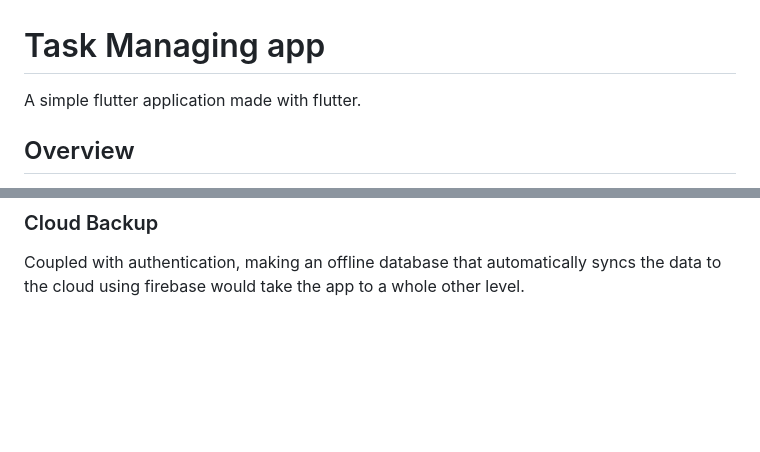
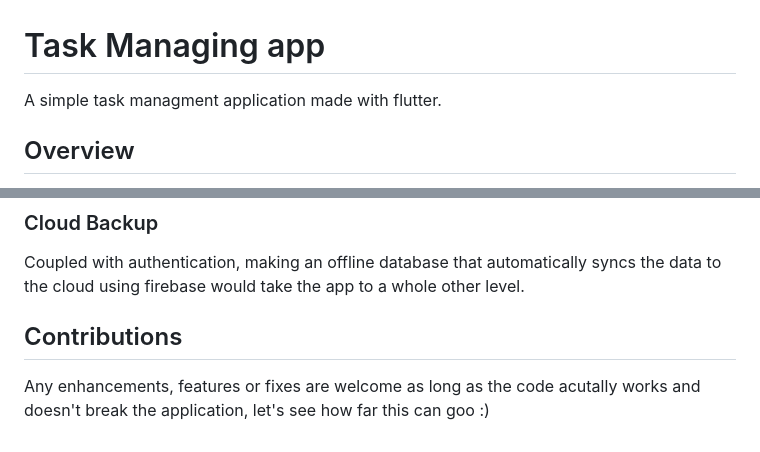
Before and after one commit to AhmeddNofal/todoapp, a Markdown page: README.md, 2 parts joined by grey strips. Drawn GitHub-style; blank space fills up the shorter version.

```diff
--- a/README.md
+++ b/README.md
@@ -1,6 +1,6 @@
 # Task Managing app
 
-A simple flutter application made with flutter.
+A simple task managment application made with flutter.
 
 ## Overview
 
@@ -130,3 +130,7 @@ Implementing authentication using firebase would make the app safer and more pri
 ### Cloud Backup
 
 Coupled with authentication, making an offline database that automatically syncs the data to the cloud using firebase would take the app to a whole other level.
+
+## Contributions
+
+Any enhancements, features or fixes are welcome as long as the code acutally works and doesn't break the application, let's see how far this can goo :)
```
